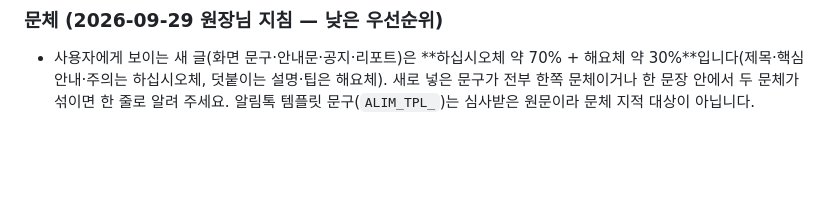
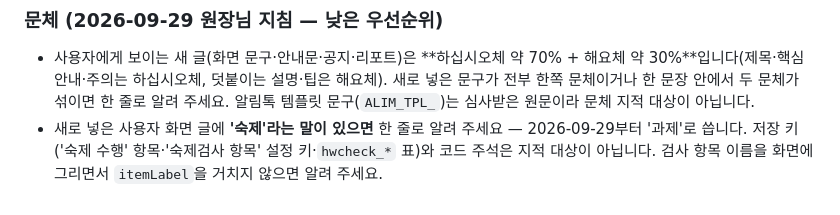
Before and after one commit to coke4497-sys/shueguk-gramma, a Markdown page: AGENTS.md, the part around the change. GitHub-like rendering; blank space fills up the shorter version.

```diff
--- a/AGENTS.md
+++ b/AGENTS.md
@@ -41,3 +41,4 @@
 
 ### 문체 (2026-09-29 원장님 지침 — 낮은 우선순위)
 - 사용자에게 보이는 새 글(화면 문구·안내문·공지·리포트)은 **하십시오체 약 70% + 해요체 약 30%**입니다(제목·핵심 안내·주의는 하십시오체, 덧붙이는 설명·팁은 해요체). 새로 넣은 문구가 전부 한쪽 문체이거나 한 문장 안에서 두 문체가 섞이면 한 줄로 알려 주세요. 알림톡 템플릿 문구(`ALIM_TPL_`)는 심사받은 원문이라 문체 지적 대상이 아닙니다.
+- 새로 넣은 사용자 화면 글에 **'숙제'라는 말이 있으면** 한 줄로 알려 주세요 — 2026-09-29부터 '과제'로 씁니다. 저장 키('숙제 수행' 항목·'숙제검사 항목' 설정 키·`hwcheck_*` 표)와 코드 주석은 지적 대상이 아닙니다. 검사 항목 이름을 화면에 그리면서 `itemLabel`을 거치지 않으면 알려 주세요.
```
Also changed, not shown: CLAUDE.md (+1 -0 lines).
